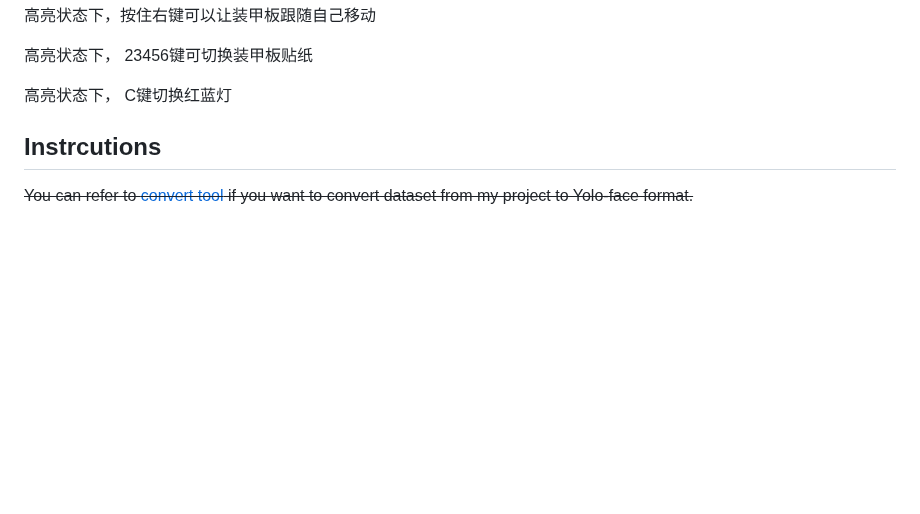
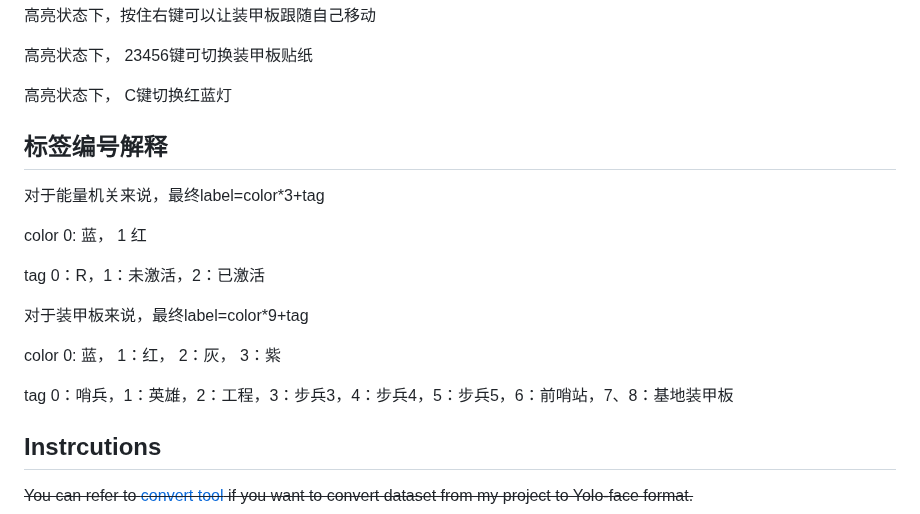
Before and after one commit to Spphire/RM-labeling-tool, a Markdown page: README.md, the part around the change. Rendered like a GitHub page; blank space fills up the shorter version.

Commit message:
explanation

```diff
--- a/README.md
+++ b/README.md
@@ -27,6 +27,20 @@ F可以在当前位置生成一个装甲板
 高亮状态下， 23456键可切换装甲板贴纸
 
 高亮状态下， C键切换红蓝灯
+
+## 标签编号解释
+
+对于能量机关来说，最终label=color*3+tag
+
+color 0: 蓝， 1 红
+
+tag 0：R，1：未激活，2：已激活
+
+对于装甲板来说，最终label=color*9+tag
+
+color 0: 蓝， 1：红， 2：灰， 3：紫
+
+tag 0：哨兵，1：英雄，2：工程，3：步兵3，4：步兵4，5：步兵5，6：前哨站，7、8：基地装甲板
 
 ## Instrcutions
 
```
